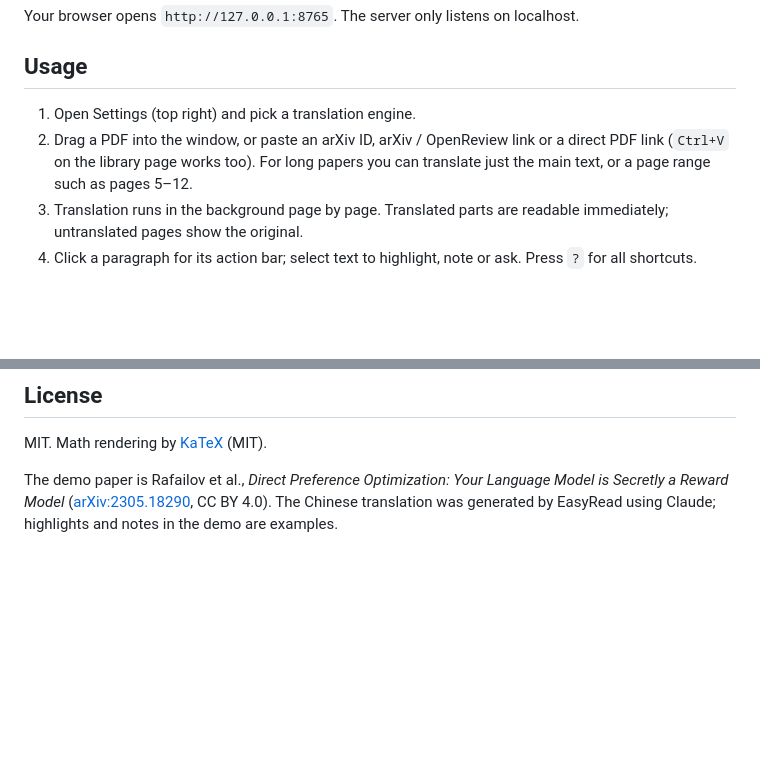
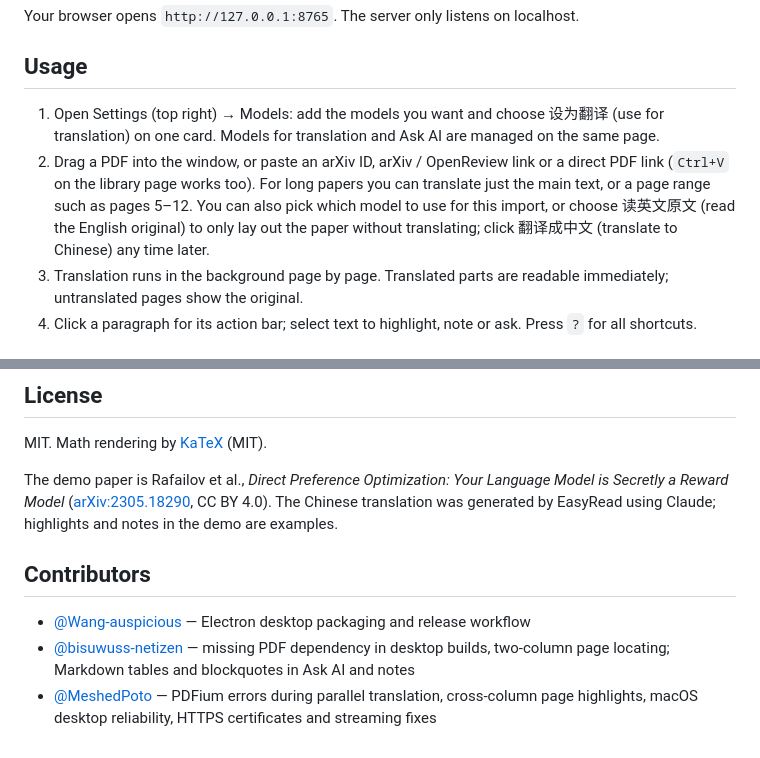
Before and after one commit to 88lin/easyread, a Markdown page: README.en.md, 2 parts joined by grey strips. Rendered like a GitHub page; blank space fills up the shorter version.

```diff
--- a/README.en.md
+++ b/README.en.md
@@ -84,8 +84,8 @@ Your browser opens `http://127.0.0.1:8765`. The server only listens on localhost
 
 ## Usage
 
-1. Open Settings (top right) and pick a translation engine.
-2. Drag a PDF into the window, or paste an arXiv ID, arXiv / OpenReview link or a direct PDF link (`Ctrl+V` on the library page works too). For long papers you can translate just the main text, or a page range such as pages 5–12.
+1. Open Settings (top right) → Models: add the models you want and choose 设为翻译 (use for translation) on one card. Models for translation and Ask AI are managed on the same page.
+2. Drag a PDF into the window, or paste an arXiv ID, arXiv / OpenReview link or a direct PDF link (`Ctrl+V` on the library page works too). For long papers you can translate just the main text, or a page range such as pages 5–12. You can also pick which model to use for this import, or choose 读英文原文 (read the English original) to only lay out the paper without translating; click 翻译成中文 (translate to Chinese) any time later.
 3. Translation runs in the background page by page. Translated parts are readable immediately; untranslated pages show the original.
 4. Click a paragraph for its action bar; select text to highlight, note or ask. Press `?` for all shortcuts.
 
@@ -131,3 +131,9 @@ Design notes in [docs/design.md](docs/design.md), changes in [CHANGELOG.md](CHAN
 MIT. Math rendering by [KaTeX](https://katex.org) (MIT).
 
 The demo paper is Rafailov et al., *Direct Preference Optimization: Your Language Model is Secretly a Reward Model* ([arXiv:2305.18290](https://arxiv.org/abs/2305.18290), CC BY 4.0). The Chinese translation was generated by EasyRead using Claude; highlights and notes in the demo are examples.
+
+## Contributors
+
+- [@Wang-auspicious](https://github.com/Wang-auspicious) — Electron desktop packaging and release workflow
+- [@bisuwuss-netizen](https://github.com/bisuwuss-netizen) — missing PDF dependency in desktop builds, two-column page locating; Markdown tables and blockquotes in Ask AI and notes
+- [@MeshedPoto](https://github.com/MeshedPoto) — PDFium errors during parallel translation, cross-column page highlights, macOS desktop reliability, HTTPS certificates and streaming fixes
```
Also changed, not shown: CHANGELOG.md (+34 -4 lines), README.md (+4 -2 lines).
